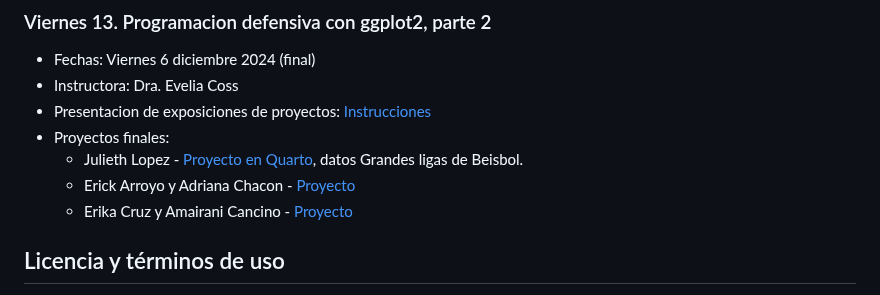
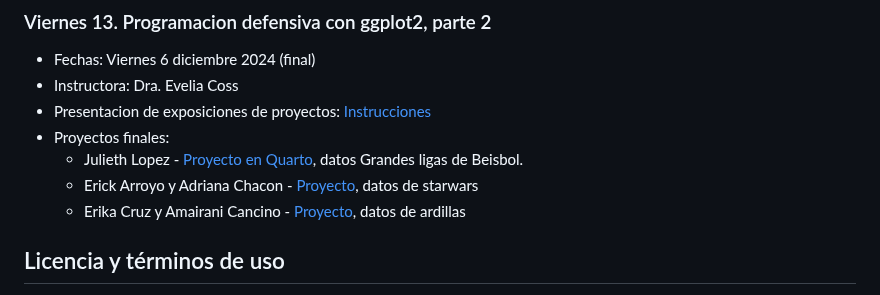
Before and after one commit to EveliaCoss/ViernesBioinfo2024_parte2, a Markdown page: README.md, the part around the change. Drawn GitHub-style.

```diff
--- a/README.md
+++ b/README.md
@@ -170,8 +170,8 @@ Este calendario se base en el [Calendario de la UNAM](https://www.dgae-siae.unam
 - Presentacion de exposiciones de proyectos: [Instrucciones](https://eveliacoss.github.io/Defensiva_ggplot2024/Parte5.html)
 - Proyectos finales:
   + Julieth Lopez - [Proyecto en Quarto](https://juliethlopez.github.io/Proyecto_ViernesBioinformatica_2024/), datos Grandes ligas de Beisbol.
-  + Erick Arroyo y Adriana Chacon - [Proyecto](https://github.com/Capnemo1/ProyectoVDB)
-  + Erika Cruz y Amairani Cancino - [Proyecto](https://github.com/ErikaCruzB/UrbanSquirrels)
+  + Erick Arroyo y Adriana Chacon - [Proyecto](https://github.com/Capnemo1/ProyectoVDB), datos de starwars
+  + Erika Cruz y Amairani Cancino - [Proyecto](https://github.com/ErikaCruzB/UrbanSquirrels), datos de ardillas
 
 ## Licencia y términos de uso
 
```
